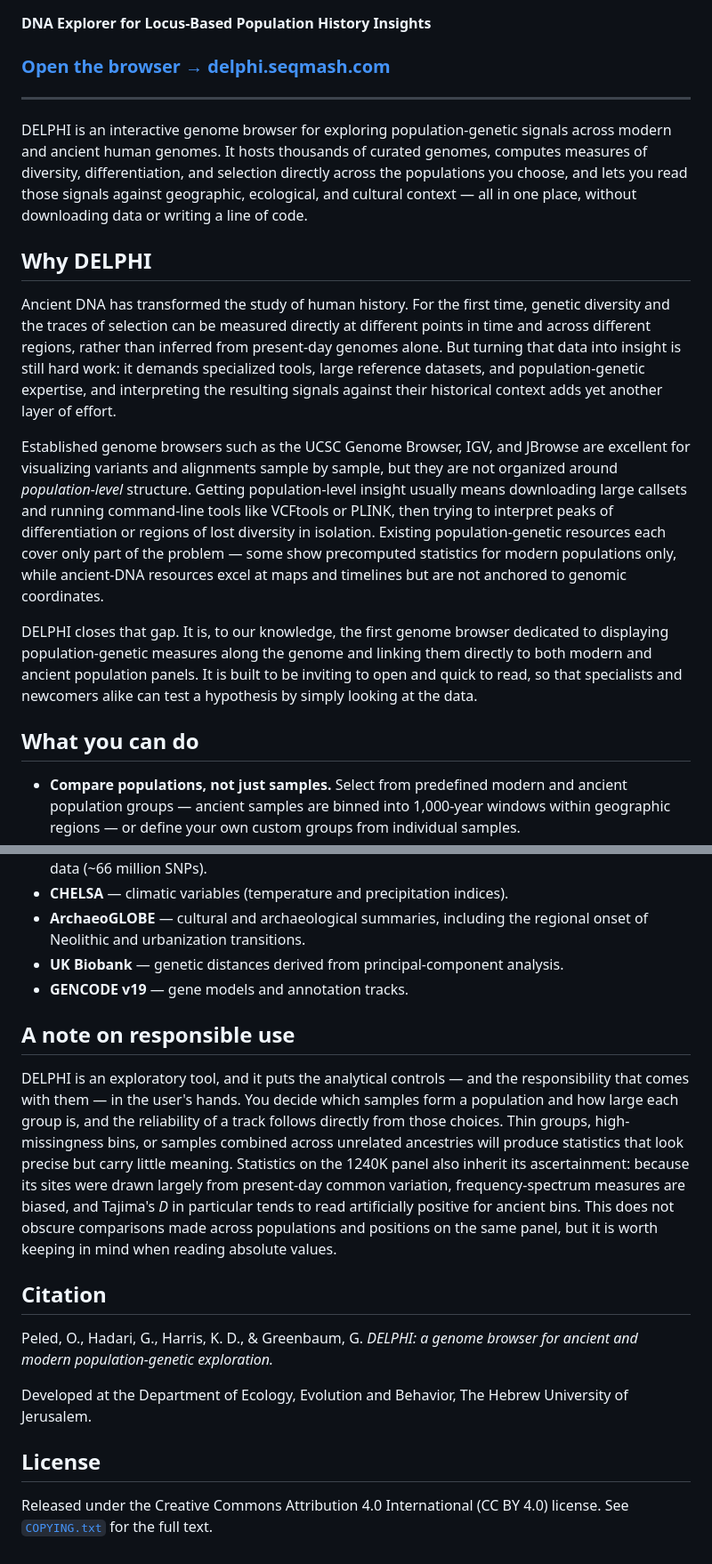
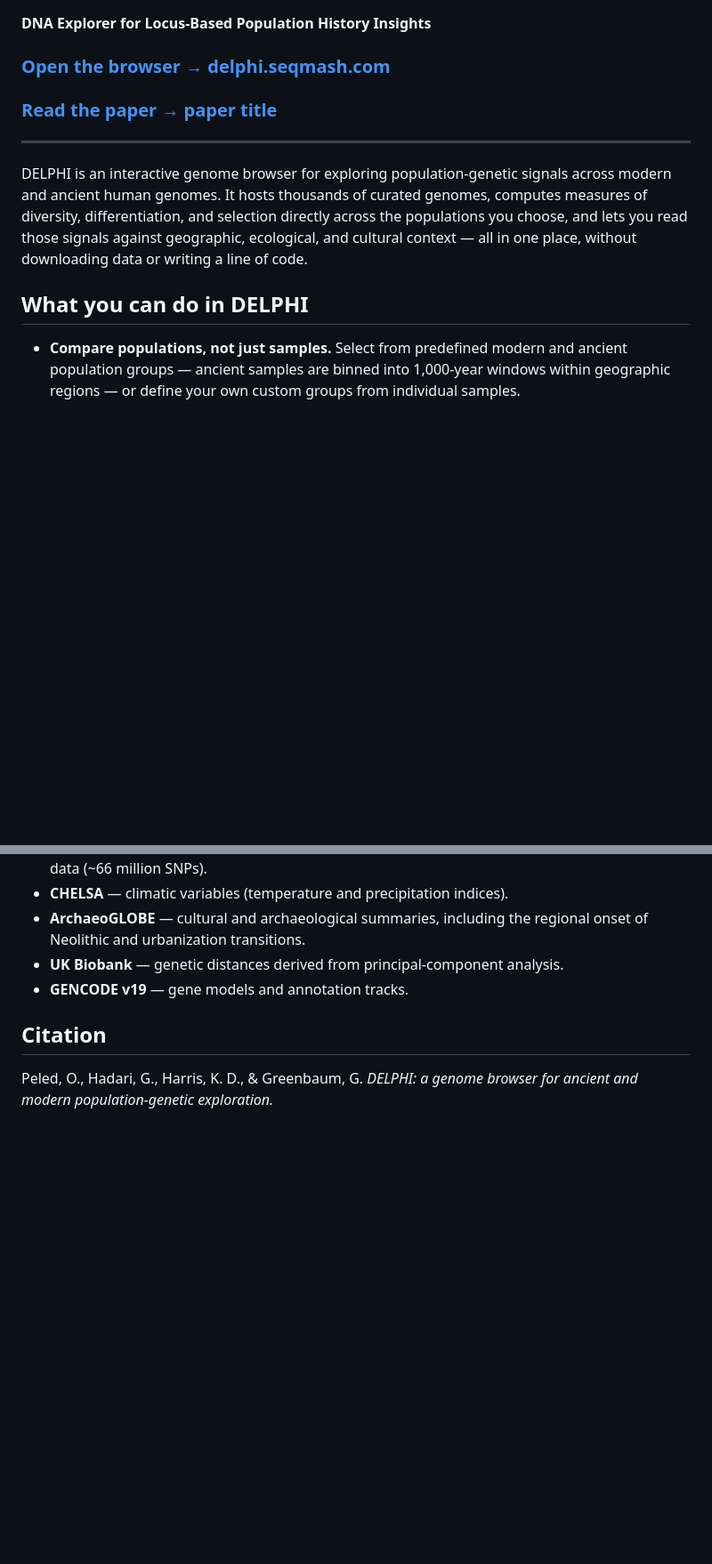
Before and after one commit to Greenbaum-Lab/delphi, a Markdown page: README.md, 2 parts joined by grey strips. Shown at 89% size. Rendered like a GitHub page; blank space fills up the shorter version.

```diff
--- a/README.md
+++ b/README.md
@@ -3,20 +3,14 @@
 **DNA Explorer for Locus-Based Population History Insights**
 
 ### [Open the browser → delphi.seqmash.com](https://delphi.seqmash.com/)
+### [Read the paper → paper title](https://delphi.seqmash.com/)
 
 ---
 
 DELPHI is an interactive genome browser for exploring population-genetic signals across modern and ancient human genomes. It hosts thousands of curated genomes, computes measures of diversity, differentiation, and selection directly across the populations you choose, and lets you read those signals against geographic, ecological, and cultural context — all in one place, without downloading data or writing a line of code.
 
-## Why DELPHI
 
-Ancient DNA has transformed the study of human history. For the first time, genetic diversity and the traces of selection can be measured directly at different points in time and across different regions, rather than inferred from present-day genomes alone. But turning that data into insight is still hard work: it demands specialized tools, large reference datasets, and population-genetic expertise, and interpreting the resulting signals against their historical context adds yet another layer of effort.
-
-Established genome browsers such as the UCSC Genome Browser, IGV, and JBrowse are excellent for visualizing variants and alignments sample by sample, but they are not organized around *population-level* structure. Getting population-level insight usually means downloading large callsets and running command-line tools like VCFtools or PLINK, then trying to interpret peaks of differentiation or regions of lost diversity in isolation. Existing population-genetic resources each cover only part of the problem — some show precomputed statistics for modern populations only, while ancient-DNA resources excel at maps and timelines but are not anchored to genomic coordinates.
-
-DELPHI closes that gap. It is, to our knowledge, the first genome browser dedicated to displaying population-genetic measures along the genome and linking them directly to both modern and ancient population panels. It is built to be inviting to open and quick to read, so that specialists and newcomers alike can test a hypothesis by simply looking at the data.
-
-## What you can do
+## What you can do in DELPHI
 
 - **Compare populations, not just samples.** Select from predefined modern and ancient population groups — ancient samples are binned into 1,000-year windows within geographic regions — or define your own custom groups from individual samples.
 - **Compute signals on demand.** View expected heterozygosity, pairwise F<sub>ST</sub>, Tajima's *D*, and Fu & Li's *F*\* along any region of the genome, computed directly across the populations you selected.
@@ -57,16 +47,7 @@ DELPHI integrates several curated genomic and metadata resources, all on the hg1
 - **UK Biobank** — genetic distances derived from principal-component analysis.
 - **GENCODE v19** — gene models and annotation tracks.
 
-## A note on responsible use
-
-DELPHI is an exploratory tool, and it puts the analytical controls — and the responsibility that comes with them — in the user's hands. You decide which samples form a population and how large each group is, and the reliability of a track follows directly from those choices. Thin groups, high-missingness bins, or samples combined across unrelated ancestries will produce statistics that look precise but carry little meaning. Statistics on the 1240K panel also inherit its ascertainment: because its sites were drawn largely from present-day common variation, frequency-spectrum measures are biased, and Tajima's *D* in particular tends to read artificially positive for ancient bins. This does not obscure comparisons made across populations and positions on the same panel, but it is worth keeping in mind when reading absolute values.
 
 ## Citation
 
 Peled, O., Hadari, G., Harris, K. D., & Greenbaum, G. *DELPHI: a genome browser for ancient and modern population-genetic exploration.*
-
-Developed at the Department of Ecology, Evolution and Behavior, The Hebrew University of Jerusalem.
-
-## License
-
-Released under the Creative Commons Attribution 4.0 International (CC BY 4.0) license. See [`COPYING.txt`](COPYING.txt) for the full text.
```
Also changed, not shown: other parts of README.md (+0 -4 lines).
